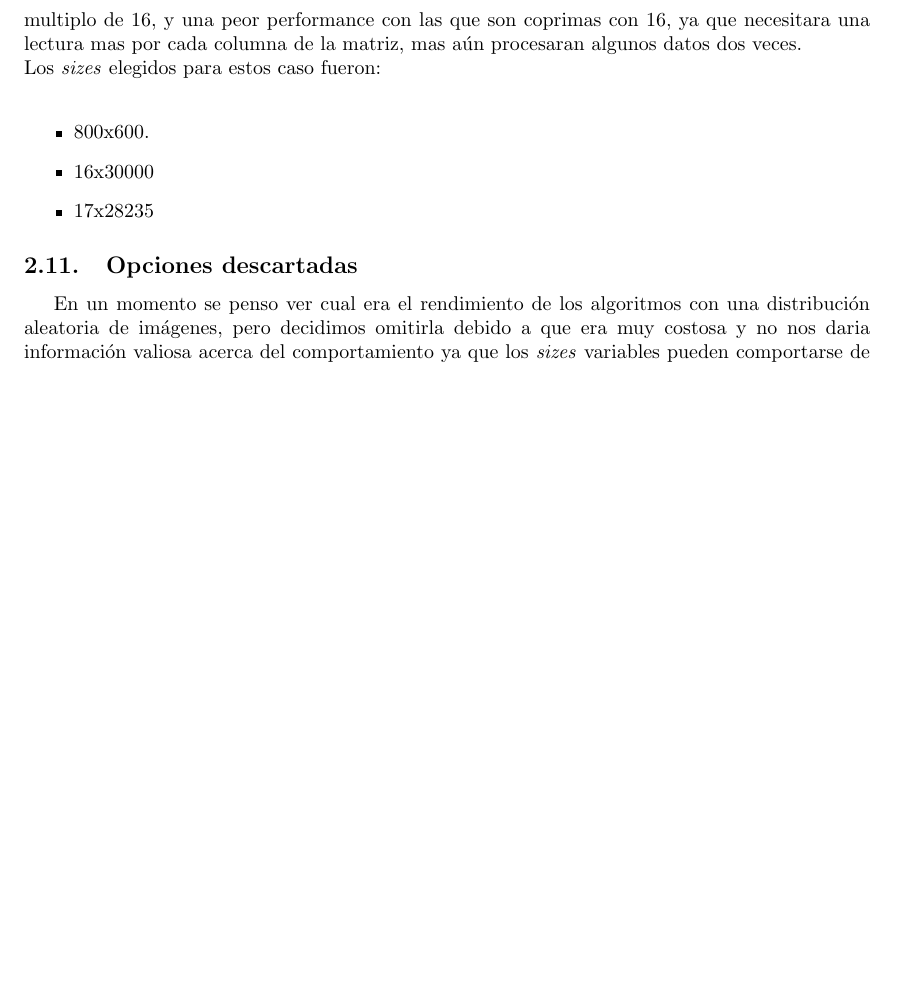
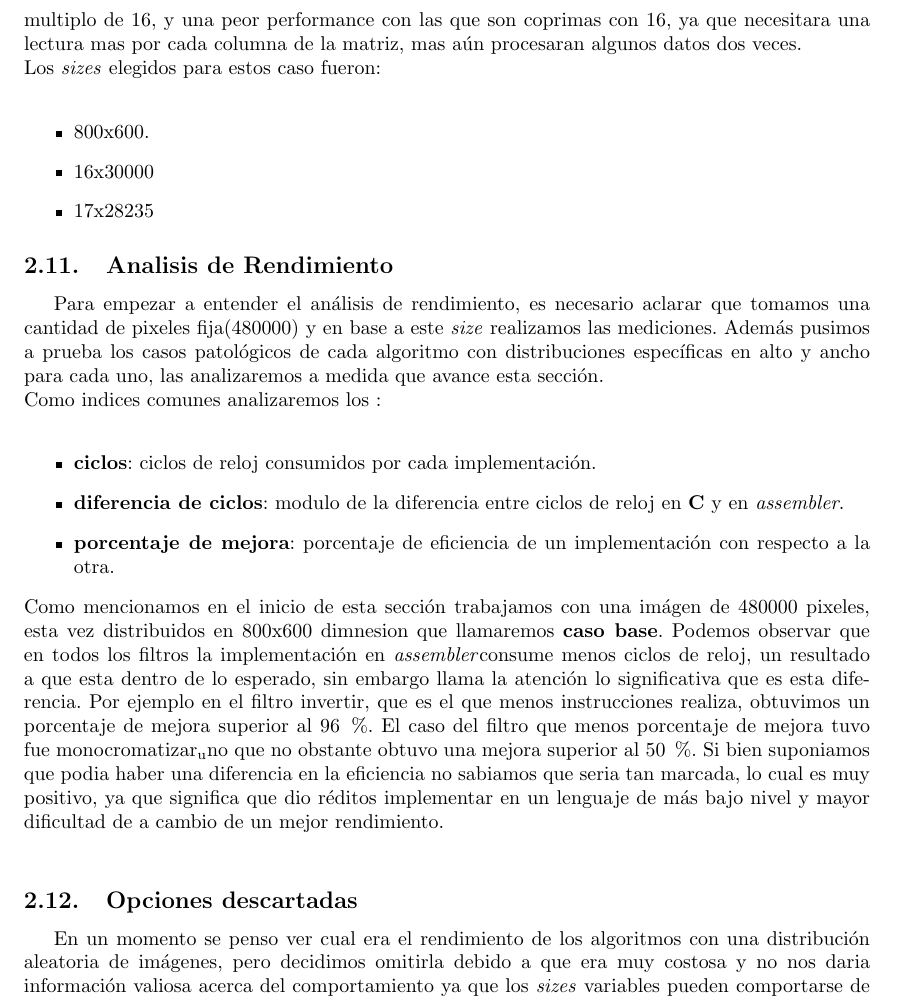
Before and after one commit to ferlores/filters-orga2-2011, a LaTeX document (tp2-entregable/informe/src/tp2.tex, which reads tp2-entregable/informe/src/mediciones.tex): part of page 12 of 12, cut so that both start at the same text, the shorter picture padded with empty space. Compiled offline with pdfLaTeX.

Commit message:
informe mediciones,continuacion
git-svn-id: https://022011-tp-o2.googlecode.com/svn/trunk@84 4a1c01bc-288a-ff05-eb80-2dd4a42eb3fa

```diff
--- a/tp2-entregable/informe/src/mediciones.tex
+++ b/tp2-entregable/informe/src/mediciones.tex
@@ -64,6 +64,35 @@ Los \textit{sizes} elegidos para estos caso fueron:\\
  \item{16x30000}
  \item{17x28235}
 \end{itemize}
+\subsection{Analisis de Rendimiento}
+Para empezar a entender el an'alisis de rendimiento, es necesario aclarar que tomamos una cantidad
+de pixeles fija(480000) y en base a este \textit{size} realizamos las mediciones.
+Adem'as pusimos a prueba los casos patol'ogicos de cada algoritmo con distribuciones espec'ificas en
+alto y ancho para cada uno, las analizaremos a medida que avance esta secci'on.\\
+Como indices comunes analizaremos los :\\
+\begin{itemize}
+ \item{} \textbf{ciclos}: ciclos de reloj consumidos por cada implementaci'on.
+ \item{} \textbf{diferencia de ciclos}: modulo de la diferencia entre ciclos de reloj en \C \ y en \ass.
+ \item{} \textbf{porcentaje de mejora}: porcentaje de eficiencia de un implementaci'on con respecto a la otra.
+\end{itemize}
+%En la primer tabla puede apreciarse el rendimiento en una dimnesion que llamaremos \textbf{caso base}
+Como mencionamos en el inicio de esta secci'on trabajamos con una im'agen de 480000 pixeles, esta vez
+distribuidos en 800x600 dimnesion que llamaremos \textbf{caso base}. Podemos observar que en todos los filtros
+la implementaci'on en \ass consume
+menos ciclos de reloj, un resultado a que esta dentro de lo esperado, sin embargo llama la atenci'on
+lo significativa que es esta diferencia. Por ejemplo en el filtro invertir, que es el que menos instrucciones
+realiza, obtuvimos un porcentaje de mejora superior al 96 $\%$. El caso del filtro que menos porcentaje
+de mejora tuvo fue monocromatizar_uno que no obstante obtuvo una mejora superior al 50 $\%$. Si bien
+suponiamos que podia haber una diferencia en la eficiencia no sabiamos que seria tan marcada, lo cual es muy
+positivo, ya que significa que dio r'editos implementar en un lenguaje de m'as bajo nivel y mayor dificultad
+de a cambio de un mejor rendimiento.\\
+
+
+
+
+
+
+
 \subsection{Opciones descartadas}
 En un momento se penso ver cual era el rendimiento de los algoritmos con una distribuci'on
 aleatoria de im'agenes, pero decidimos omitirla debido a que era muy costosa y no nos
```
